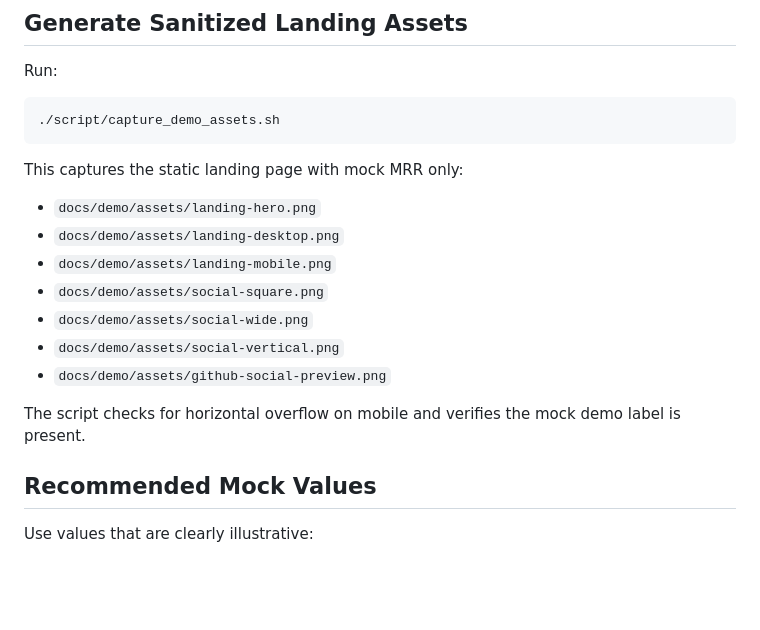
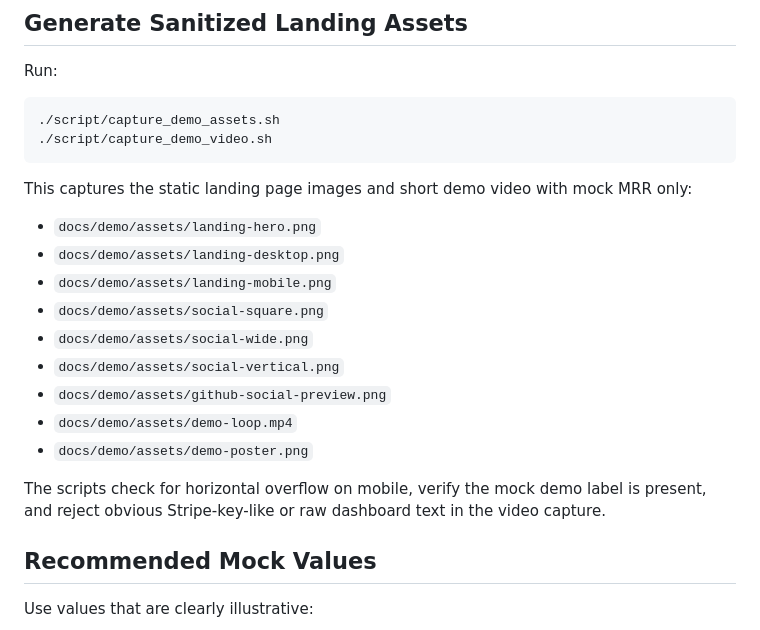
Before and after one commit to koksing456/10kmrr.life, a Markdown page: docs/demo/screenshot-checklist.md, the part around the change. Rendered like a GitHub page; blank space fills up the shorter version.

````diff
--- a/docs/demo/screenshot-checklist.md
+++ b/docs/demo/screenshot-checklist.md
@@ -19,9 +19,10 @@ Run:
 
 ```sh
 ./script/capture_demo_assets.sh
+./script/capture_demo_video.sh
 ```
 
-This captures the static landing page with mock MRR only:
+This captures the static landing page images and short demo video with mock MRR only:
 
 - `docs/demo/assets/landing-hero.png`
 - `docs/demo/assets/landing-desktop.png`
@@ -30,8 +31,10 @@ This captures the static landing page with mock MRR only:
 - `docs/demo/assets/social-wide.png`
 - `docs/demo/assets/social-vertical.png`
 - `docs/demo/assets/github-social-preview.png`
+- `docs/demo/assets/demo-loop.mp4`
+- `docs/demo/assets/demo-poster.png`
 
-The script checks for horizontal overflow on mobile and verifies the mock demo label is present.
+The scripts check for horizontal overflow on mobile, verify the mock demo label is present, and reject obvious Stripe-key-like or raw dashboard text in the video capture.
 
 ## Recommended Mock Values
 
````
Also changed, not shown: README.md (+2 -0 lines), docs/alpha/improvement-backlog.md (+2 -2 lines), docs/demo/assets/demo-poster.png (added), 3 other files.
